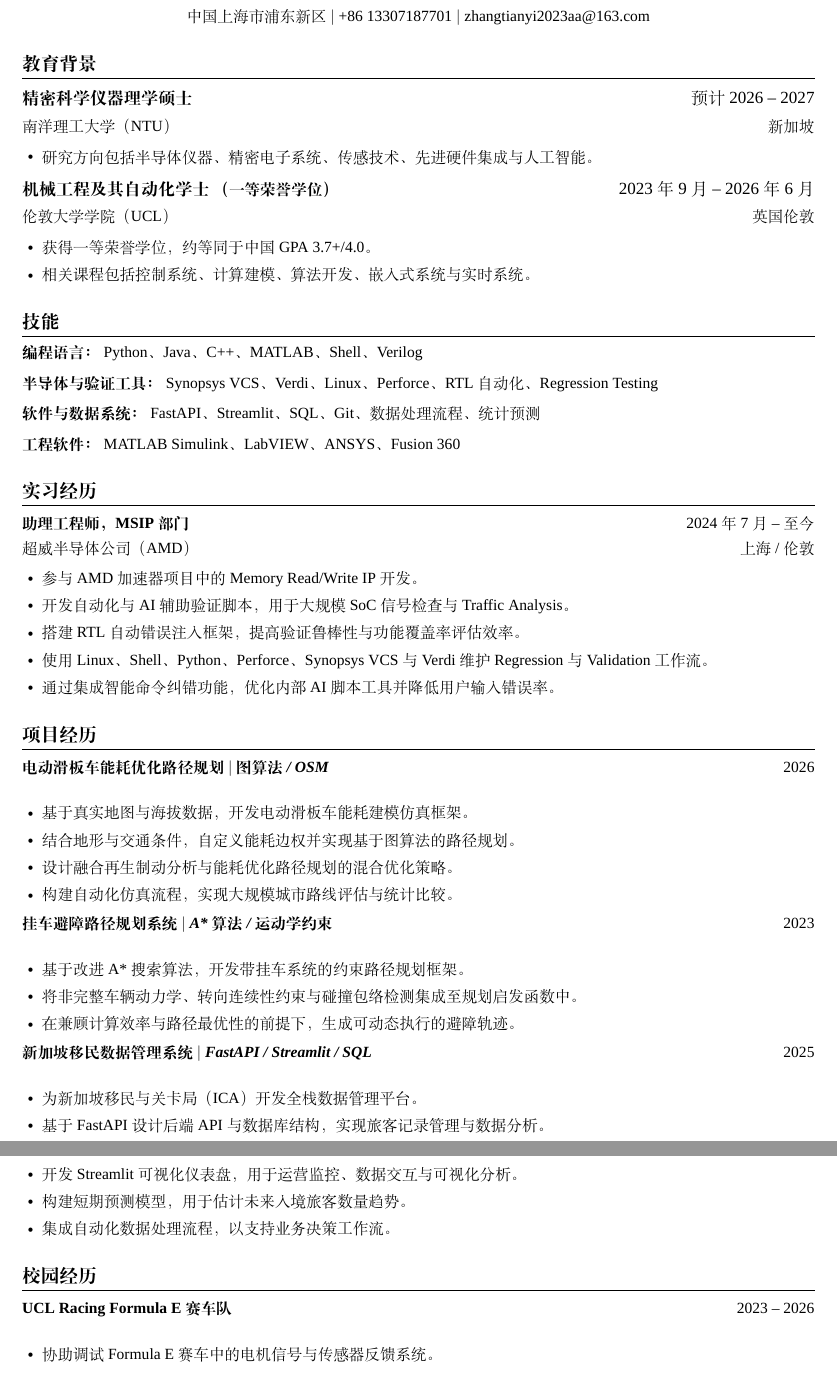
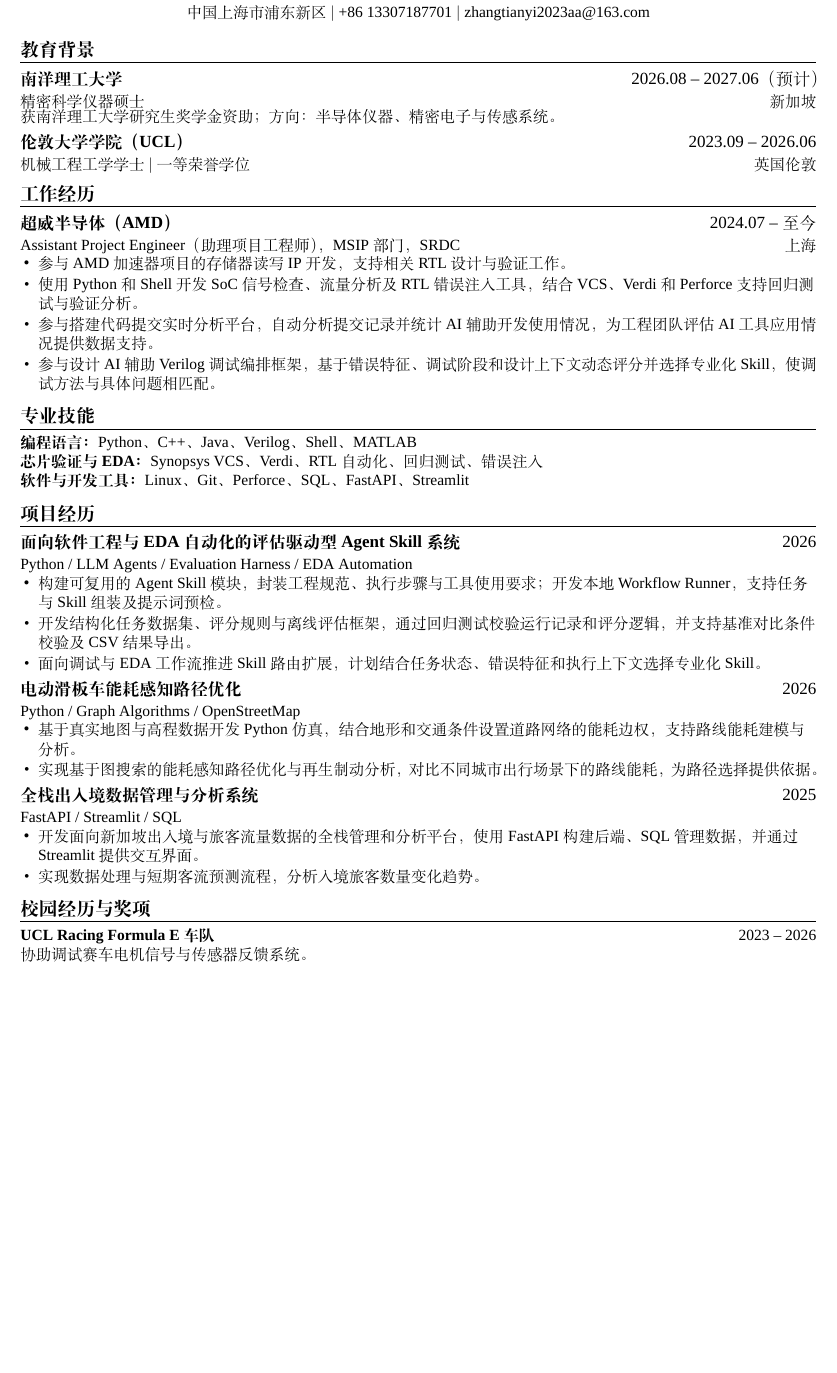
Before and after one commit to Cri71/resume_cn, a LaTeX CV (resume_cn.tex): two parts of pages 1 and 2 of 2 before the commit and part of the page after it, the two joined at a grey line, cut so that both start at the same text, the shorter picture padded with empty space. Compiled offline with XeLaTeX; a missing font is replaced by an installed copy or a similar font.

Commit message:
更新建立结构

```diff
--- a/resume_cn.tex
+++ b/resume_cn.tex
@@ -79,114 +38,56 @@
 \begin{center}
-  {\LARGE \textbf{张天翊}} \\ \vspace{2pt}
-  \small 中国上海市浦东新区 $|$
-  +86 13307187701 $|$
+  {\LARGE\textbf{张天翊}}\\[2pt]
+  \small 中国上海市浦东新区 $|$ +86 13307187701 $|$
   \href{mailto:zhangtianyi2023aa@163.com}{zhangtianyi2023aa@163.com}
 \end{center}
-
-%-----EDUCATION----------------------------------------------------------------
-
+\vspace{-9pt}
 \section{教育背景}
 \CVSubHeadingListStart
-
-\CVSubheading
-{精密科学仪器理学硕士}
-{预计 2026 -- 2027}
-{南洋理工大学 （NTU）}
-{新加坡}
+  \CVSubheading{南洋理工大学}{2026.08 -- 2027.06（预计）}
+    {精密科学仪器硕士}{新加坡}
+  {\small 获南洋理工大学研究生奖学金资助；方向：半导体仪器、精密电子与传感系统。\par}
+  \CVSubheading{伦敦大学学院（UCL）}{2023.09 -- 2026.06}
+    {机械工程工学学士 $|$ 一等荣誉学位}{英国伦敦}
+\CVSubHeadingListEnd
+\section{工作经历}
+\CVSubHeadingListStart
+  \CVSubheading{超威半导体（AMD）}{2024.07 -- 至今}
+    {Assistant Project Engineer（助理项目工程师），MSIP 部门，SRDC}{上海}
   \CVItemListStart
-  \CVItem{研究方向包括半导体仪器、精密电子系统、传感技术、先进硬件集成与人工智能。}
+    \CVItem{参与 AMD 加速器项目的存储器读写 IP 开发，支持相关 RTL 设计与验证工作。}
+    \CVItem{使用 Python 和 Shell 开发 SoC 信号检查、流量分析及 RTL 错误注入工具，结合 VCS、Verdi 和 Perforce 支持回归测试与验证分析。}
+    \CVItem{参与搭建代码提交实时分析平台，自动分析提交记录并统计 AI 辅助开发使用情况，为工程团队评估 AI 工具应用情况提供数据支持。}
+    \CVItem{参与设计 AI 辅助 Verilog 调试编排框架，基于错误特征、调试阶段和设计上下文动态评分并选择专业化 Skill，使调试方法与具体问题相匹配。}
   \CVItemListEnd
-
-\CVSubheading
-{机械工程及其自动化学士 \emph{\small{（一等荣誉学位）}}}
-{2023年9月 -- 2026年6月}
-{伦敦大学学院（UCL）}
-{英国伦敦}
-\CVItemListStart
-  \CVItem{获得一等荣誉学位，约等同于中国 GPA 3.7+/4.0。}
-  \CVItem{相关课程包括控制系统、计算建模、算法开发、嵌入式系统与实时系统。}
-\CVItemListEnd
-
 \CVSubHeadingListEnd
-
-%-----SKILLS-------------------------------------------------------------------
-
-\section{技能}
-\small{
-\textbf{编程语言：} Python、Java、C++、MATLAB、Shell、Verilog \\[4pt]
-
-\textbf{半导体与验证工具：} Synopsys VCS、Verdi、Linux、Perforce、RTL 自动化、Regression Testing \\[4pt]
-
-\textbf{软件与数据系统：} FastAPI、Streamlit、SQL、Git、数据处理流程、统计预测 \\[4pt]
-
-\textbf{工程软件：} MATLAB Simulink、LabVIEW、ANSYS、Fusion 360
-}
-
-%-----WORK EXPERIENCE----------------------------------------------------------
-
-\section{实习经历}
-\CVSubHeadingListStart
-
-\CVSubheading
-{助理工程师，MSIP 部门}
-{2024年7月 -- 至今}
-{超威半导体公司（AMD）}
-{上海 / 伦敦}
-\CVItemListStart
-  \CVItem{参与 AMD 加速器项目中的 Memory Read/Write IP 开发。}
-  \CVItem{开发自动化与 AI 辅助验证脚本，用于大规模 SoC 信号检查与 Traffic Analysis。}
-  \CVItem{搭建 RTL 自动错误注入框架，提高验证鲁棒性与功能覆盖率评估效率。}
-  \CVItem{使用 Linux、Shell、Python、Perforce、Synopsys VCS 与 Verdi 维护 Regression 与 Validation 工作流。}
-  \CVItem{通过集成智能命令纠错功能，优化内部 AI 脚本工具并降低用户输入错误率。}
-\CVItemListEnd
-
-\CVSubHeadingListEnd
-
-%-----PROJECTS-----------------------------------------------------------------
-
+\section{专业技能}
+{\small
+\textbf{编程语言：}Python、C++、Java、Verilog、Shell、MATLAB\\
+\textbf{芯片验证与 EDA：}Synopsys VCS、Verdi、RTL 自动化、回归测试、错误注入\\
+\textbf{软件与开发工具：}Linux、Git、Perforce、SQL、FastAPI、Streamlit\par}
 \section{项目经历}
 \CVSubHeadingListStart
-
-\CVProjectHeading
-{电动滑板车能耗优化路径规划 $|$ \emph{\small{图算法 / OSM}}}
-{2026}
+  \CVProjectHeading{面向软件工程与 EDA 自动化的评估驱动型 Agent Skill 系统}
+    {Python / LLM Agents / Evaluation Harness / EDA Automation}{2026}
   \CVItemListStart
-  \CVItem{基于真实地图与海拔数据，开发电动滑板车能耗建模仿真框架。}
-  \CVItem{结合地形与交通条件，自定义能耗边权并实现基于图算法的路径规划。}
-  \CVItem{设计融合再生制动分析与能耗优化路径规划的混合优化策略。}
-  \CVItem{构建自动化仿真流程，实现大规模城市路线评估与统计比较。}
+    \CVItem{构建可复用的 Agent Skill 模块，封装工程规范、执行步骤与工具使用要求；开发本地 Workflow Runner，支持任务与 Skill 组装及提示词预检。}
+    \CVItem{开发结构化任务数据集、评分规则与离线评估框架，通过回归测试校验运行记录和评分逻辑，并支持基准对比条件校验及 CSV 结果导出。}
+    \CVItem{面向调试与 EDA 工作流推进 Skill 路由扩展，计划结合任务状态、错误特征和执行上下文选择专业化 Skill。}
   \CVItemListEnd
-
-\CVProjectHeading
-{挂车避障路径规划系统 $|$ \emph{\small{A* 算法 / 运动学约束}}}
-{2023}
+  \CVProjectHeading{电动滑板车能耗感知路径优化}
+    {Python / Graph Algorithms / OpenStreetMap}{2026}
   \CVItemListStart
-  \CVItem{基于改进 A* 搜索算法，开发带挂车系统的约束路径规划框架。}
-  \CVItem{将非完整车辆动力学、转向连续性约束与碰撞包络检测集成至规划启发函数中。}
-  \CVItem{在兼顾计算效率与路径最优性的前提下，生成可动态执行的避障轨迹。}
+    \CVItem{基于真实地图与高程数据开发 Python 仿真，结合地形和交通条件设置道路网络的能耗边权，支持路线能耗建模与分析。}
+    \CVItem{实现基于图搜索的能耗感知路径优化与再生制动分析，对比不同城市出行场景下的路线能耗，为路径选择提供依据。}
   \CVItemListEnd
-
-\CVProjectHeading
-{新加坡移民数据管理系统 $|$ \emph{\small{FastAPI / Streamlit / SQL}}}
-{2025}
+  \CVProjectHeading{全栈出入境数据管理与分析系统}
+    {FastAPI / Streamlit / SQL}{2025}
   \CVItemListStart
-  \CVItem{为新加坡移民与关卡局（ICA）开发全栈数据管理平台。}
-  \CVItem{基于 FastAPI 设计后端 API 与数据库结构，实现旅客记录管理与数据分析。}
-  \CVItem{开发 Streamlit 可视化仪表盘，用于运营监控、数据交互与可视化分析。}
-  \CVItem{构建短期预测模型，用于估计未来入境旅客数量趋势。}
-  \CVItem{集成自动化数据处理流程，以支持业务决策工作流。}
+    \CVItem{开发面向新加坡出入境与旅客流量数据的全栈管理和分析平台，使用 FastAPI 构建后端、SQL 管理数据，并通过 Streamlit 提供交互界面。}
+    \CVItem{实现数据处理与短期客流预测流程，分析入境旅客数量变化趋势。}
   \CVItemListEnd
-
 \CVSubHeadingListEnd
-
-%-----LEADERSHIP---------------------------------------------------------------
-
-\section{校园经历}
-\CVSubHeadingListStart
-
-\CVProjectHeading
-{UCL Racing Formula E 赛车队}
-{2023 -- 2026}
-\CVItemListStart
-  \CVItem{协助调试 Formula E 赛车中的电机信号与传感器反馈系统。}
-\CVItemListEnd
+\section{校园经历与奖项}
+{\small
+\textbf{UCL Racing Formula E 车队}\hfill 2023 -- 2026\\
+协助调试赛车电机信号与传感器反馈系统。\\
```
Also changed, not shown: resume_cn.pdf, resume_cn.tex (118 more changed lines). Lines whose indentation alone changed are shown as unchanged.
